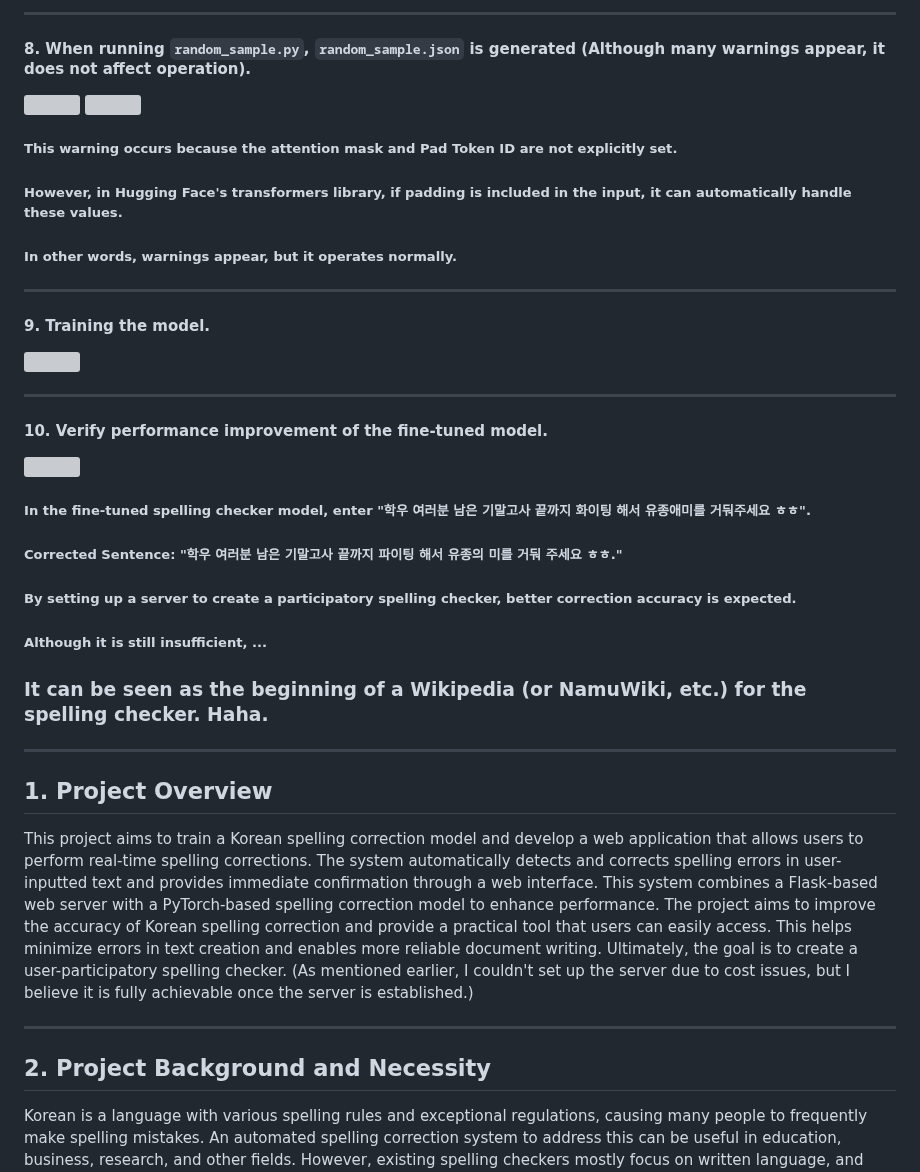
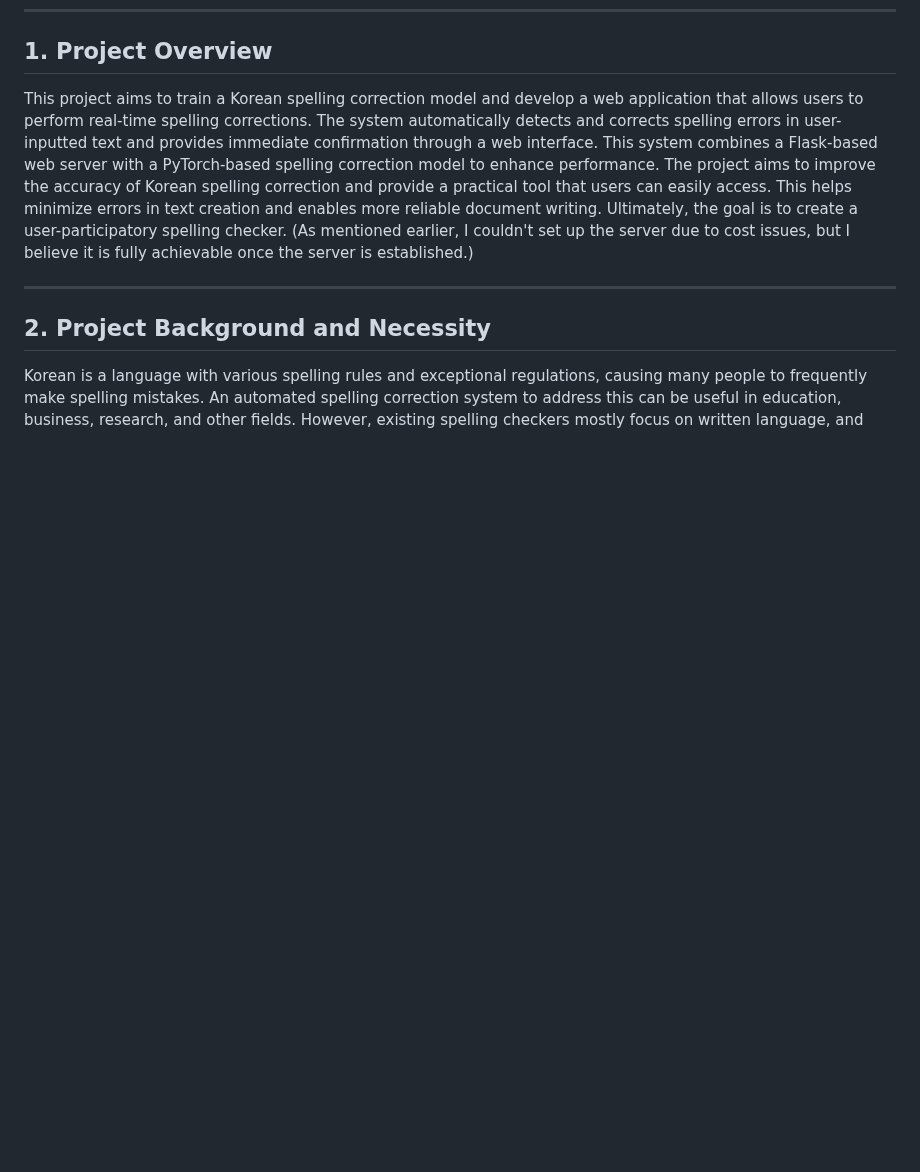
Before and after one commit to DKim02/DKim02, a Markdown page: TermProject_HanGeulBot/README(Eng).md, the part around one of its changes. Drawn GitHub-style; blank space fills up the shorter version; grey boxes are pictures that could not be loaded.

```diff
--- a/TermProject_HanGeulBot/README(Eng).md
+++ b/TermProject_HanGeulBot/README(Eng).md
@@ -61,35 +61,4 @@
 
-* * *
-
-#### 8. When running `random_sample.py`, `random_sample.json` is generated (Although many warnings appear, it does not affect operation).
-![](./사진모음/8.png)
-![](./사진모음/9.png)
-
-
-##### This warning occurs because the attention mask and Pad Token ID are not explicitly set.
-##### However, in Hugging Face's transformers library, if padding is included in the input, it can automatically handle these values.
-##### In other words, warnings appear, but it operates normally.
-
-* * *
-
-#### 9. Training the model.
-![](./사진모음/10.png)
-
-* * *
-
-#### 10. Verify performance improvement of the fine-tuned model.
-![](./사진모음/3.png)
-
-##### In the fine-tuned spelling checker model, enter "학우 여러분 남은 기말고사 끝까지 화이팅 해서 유종애미를 거둬주세요 ㅎㅎ".
-##### Corrected Sentence: "학우 여러분 남은 기말고사 끝까지 파이팅 해서 유종의 미를 거둬 주세요 ㅎㅎ."
-
-##### By setting up a server to create a participatory spelling checker, better correction accuracy is expected.
-
-##### Although it is still insufficient, ...
-
-### It can be seen as the beginning of a Wikipedia (or NamuWiki, etc.) for the spelling checker. Haha.
-
-* * *
 
 ## 1. Project Overview
 This project aims to train a Korean spelling correction model and develop a web application that allows users to perform real-time spelling corrections. The system automatically detects and corrects spelling errors in user-inputted text and provides immediate confirmation through a web interface. This system combines a Flask-based web server with a PyTorch-based spelling correction model to enhance performance.
```
Also changed, not shown: other parts of TermProject_HanGeulBot/README(Eng).md (+24 -12 lines).
